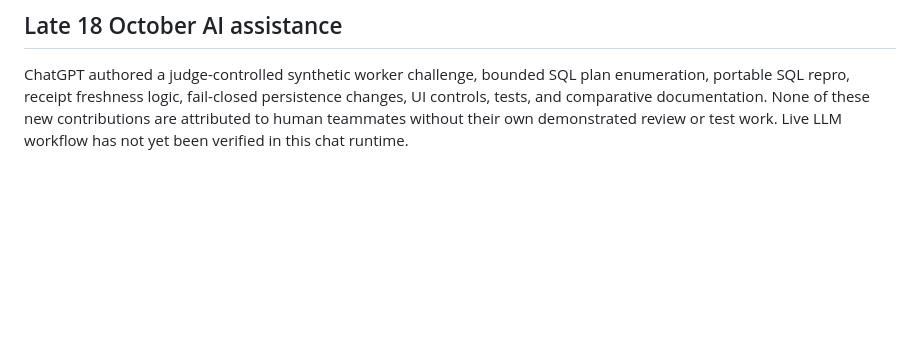
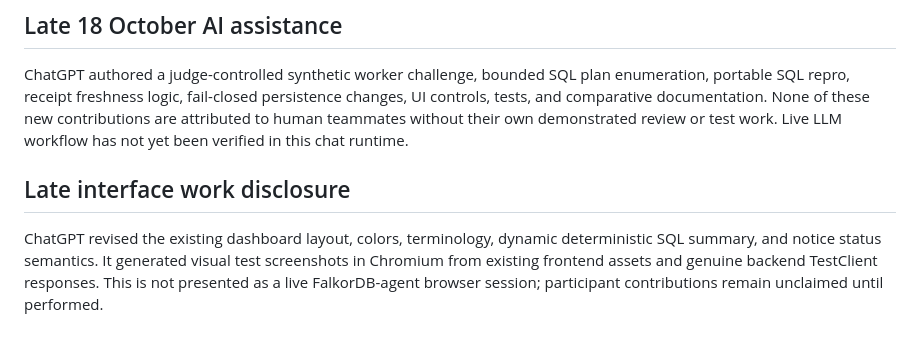
Before and after one commit to snigdha950/SchemaGuard, a Markdown page: AI_ASSISTANCE.md, the part around the change. Rendered like a GitHub page; blank space fills up the shorter version.

Commit message:
Update handoff and disclosures for restrained UI refinement

```diff
--- a/AI_ASSISTANCE.md
+++ b/AI_ASSISTANCE.md
@@ -21,3 +21,7 @@ Hackathon policy: AI coding is permitted with disclosure, but submissions entire
 
 ## Late 18 October AI assistance
 ChatGPT authored a judge-controlled synthetic worker challenge, bounded SQL plan enumeration, portable SQL repro, receipt freshness logic, fail-closed persistence changes, UI controls, tests, and comparative documentation. None of these new contributions are attributed to human teammates without their own demonstrated review or test work. Live LLM workflow has not yet been verified in this chat runtime.
+
+
+## Late interface work disclosure
+ChatGPT revised the existing dashboard layout, colors, terminology, dynamic deterministic SQL summary, and notice status semantics. It generated visual test screenshots in Chromium from existing frontend assets and genuine backend TestClient responses. This is not presented as a live FalkorDB-agent browser session; participant contributions remain unclaimed until performed.
```
